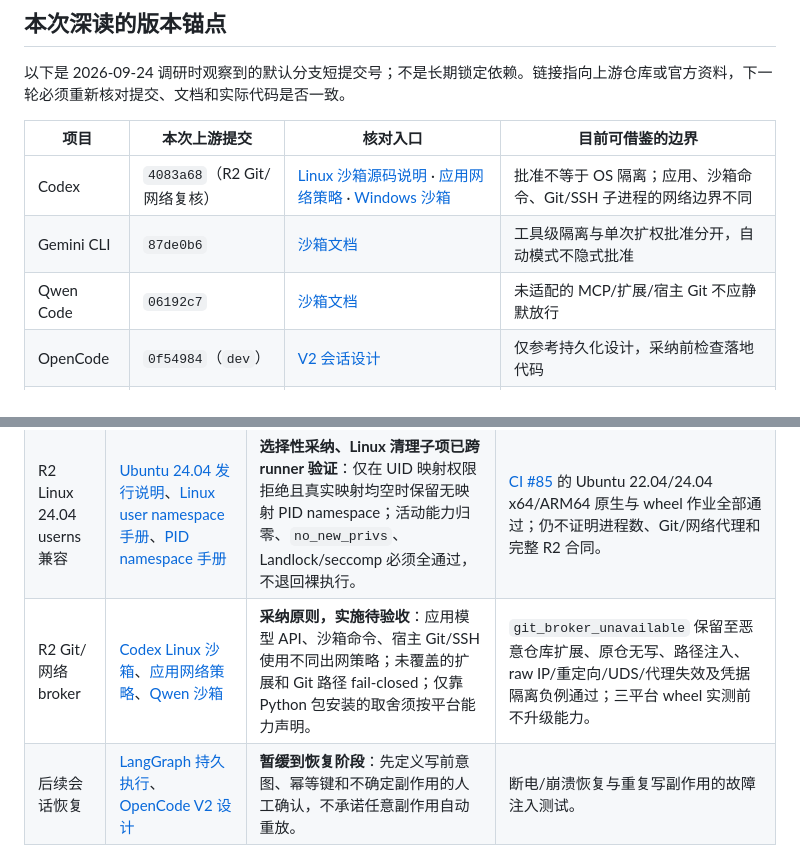
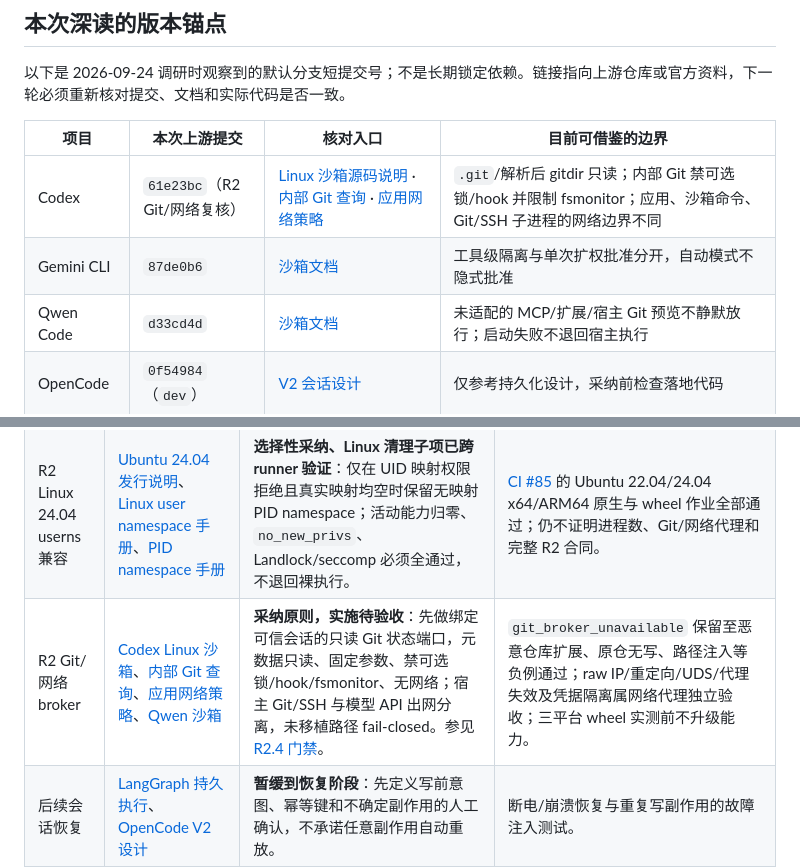
Before and after one commit to ayukyo/icode, a Markdown page: docs/agent-landscape-live.md, 2 parts joined by grey strips. GitHub-like rendering.

Commit message:
docs: define R2 Git broker fail-closed gate from live agent research

```diff
--- a/docs/agent-landscape-live.md
+++ b/docs/agent-landscape-live.md
@@ -47,9 +47,9 @@
 
 | 项目 | 本次上游提交 | 核对入口 | 目前可借鉴的边界 |
 |---|---|---|---|
-| Codex | `4083a68`（R2 Git/网络复核） | [Linux 沙箱源码说明](https://github.com/openai/codex/blob/4083a68f88375bb0bc90a41b8c454d9e2d7c5281/codex-rs/linux-sandbox/README.md) · [应用网络策略](https://github.com/openai/codex/blob/4083a68f88375bb0bc90a41b8c454d9e2d7c5281/codex-rs/app-server/README.md#application-network-policy) · [Windows 沙箱](https://learn.chatgpt.com/docs/windows/windows-sandbox) | 批准不等于 OS 隔离；应用、沙箱命令、Git/SSH 子进程的网络边界不同 |
+| Codex | `61e23bc`（R2 Git/网络复核） | [Linux 沙箱源码说明](https://github.com/openai/codex/blob/61e23bc6a1e9e5fc8ed6aefb3575c9d1fd077c22/codex-rs/linux-sandbox/README.md) · [内部 Git 查询](https://github.com/openai/codex/blob/61e23bc6a1e9e5fc8ed6aefb3575c9d1fd077c22/codex-rs/git-utils/src/info.rs) · [应用网络策略](https://github.com/openai/codex/blob/61e23bc6a1e9e5fc8ed6aefb3575c9d1fd077c22/codex-rs/app-server/README.md#application-network-policy) | `.git`/解析后 gitdir 只读；内部 Git 禁可选锁/hook 并限制 fsmonitor；应用、沙箱命令、Git/SSH 子进程的网络边界不同 |
 | Gemini CLI | `87de0b6` | [沙箱文档](https://github.com/google-gemini/gemini-cli/blob/87de0b6369f0466da37d9b3c0c9b77374bb59992/docs/cli/sandbox.md) | 工具级隔离与单次扩权批准分开，自动模式不隐式批准 |
-| Qwen Code | `06192c7` | [沙箱文档](https://github.com/QwenLM/qwen-code/blob/06192c71bda90d46acc64ffbb13e278ed85012cb/docs/users/features/sandbox.md) | 未适配的 MCP/扩展/宿主 Git 不应静默放行 |
+| Qwen Code | `d33cd4d` | [沙箱文档](https://github.com/QwenLM/qwen-code/blob/d33cd4ddcb5ce4c8f98df42210ca967707b3b9cd/docs/users/features/sandbox.md) | 未适配的 MCP/扩展/宿主 Git 预览不静默放行；启动失败不退回宿主执行 |
 | OpenCode | `0f54984`（`dev`） | [V2 会话设计](https://github.com/anomalyco/opencode/blob/dev/specs/v2/session.md) | 仅参考持久化设计，采纳前检查落地代码 |
 | Aider | `5dc9490` | [Repo Map 文档](https://github.com/Aider-AI/aider/blob/main/aider/website/docs/repomap.md) | 相关上下文裁剪可借鉴，不照搬索引实现 |
 | Cline | `b51c27b` | [仓库 README](https://github.com/cline/cline/blob/main/README.md) | 人能理解的计划/执行和审批呈现 |
@@ -62,7 +62,7 @@
 |---|---|---|---|
 | R2 跨平台隔离 | [Codex 授权/安全](https://learn.chatgpt.com/docs/agent-approvals-security)、[Gemini 沙箱](https://github.com/google-gemini/gemini-cli/blob/main/docs/cli/sandbox.md) | **采纳机制**：审批、OS 强制隔离、进程清理分开报告；不把应用层限制叫安全沙箱。macOS 按已确认的 Codex 式边界：文件/网络强制继承，同组清理，主动脱组后代不承诺零残留。 | Linux/macOS/Windows 各自的真实宿主测试和 policy critical 项；当前 R2 **未完成**，自动模式不得因此放行。 |
 | R2 Linux 24.04 userns 兼容 | [Ubuntu 24.04 发行说明](https://documentation.ubuntu.com/release-notes/24.04/)、[Linux user namespace 手册](https://man7.org/linux/man-pages/man7/user_namespaces.7.html)、[PID namespace 手册](https://man7.org/linux/man-pages/man7/pid_namespaces.7.html) | **选择性采纳、Linux 清理子项已跨 runner 验证**：仅在 UID 映射权限拒绝且真实映射均空时保留无映射 PID namespace；活动能力归零、`no_new_privs`、Landlock/seccomp 必须全通过，不退回裸执行。 | [CI #85](https://github.com/ayukyo/icode/actions/runs/36001610973) 的 Ubuntu 22.04/24.04 x64/ARM64 原生与 wheel 作业全部通过；仍不证明进程数、Git/网络代理和完整 R2 合同。 |
-| R2 Git/网络 broker | [Codex Linux 沙箱](https://github.com/openai/codex/blob/4083a68f88375bb0bc90a41b8c454d9e2d7c5281/codex-rs/linux-sandbox/README.md)、[应用网络策略](https://github.com/openai/codex/blob/4083a68f88375bb0bc90a41b8c454d9e2d7c5281/codex-rs/app-server/README.md#application-network-policy)、[Qwen 沙箱](https://github.com/QwenLM/qwen-code/blob/06192c71bda90d46acc64ffbb13e278ed85012cb/docs/users/features/sandbox.md) | **采纳原则，实施待验收**：应用模型 API、沙箱命令、宿主 Git/SSH 使用不同出网策略；未覆盖的扩展和 Git 路径 fail-closed；仅靠 Python 包安装的取舍须按平台能力声明。 | `git_broker_unavailable` 保留至恶意仓库扩展、原仓无写、路径注入、raw IP/重定向/UDS/代理失效及凭据隔离负例通过；三平台 wheel 实测前不升级能力。 |
+| R2 Git/网络 broker | [Codex Linux 沙箱](https://github.com/openai/codex/blob/61e23bc6a1e9e5fc8ed6aefb3575c9d1fd077c22/codex-rs/linux-sandbox/README.md)、[内部 Git 查询](https://github.com/openai/codex/blob/61e23bc6a1e9e5fc8ed6aefb3575c9d1fd077c22/codex-rs/git-utils/src/info.rs)、[应用网络策略](https://github.com/openai/codex/blob/61e23bc6a1e9e5fc8ed6aefb3575c9d1fd077c22/codex-rs/app-server/README.md#application-network-policy)、[Qwen 沙箱](https://github.com/QwenLM/qwen-code/blob/d33cd4ddcb5ce4c8f98df42210ca967707b3b9cd/docs/users/features/sandbox.md) | **采纳原则，实施待验收**：先做绑定可信会话的只读 Git 状态端口，元数据只读、固定参数、禁可选锁/hook/fsmonitor、无网络；宿主 Git/SSH 与模型 API 出网分离，未移植路径 fail-closed。参见[R2.4 门禁](./nbl/plans/2026-09-24-r2-git-broker-gate.md)。 | `git_broker_unavailable` 保留至恶意仓库扩展、原仓无写、路径注入等负例通过；raw IP/重定向/UDS/代理失效及凭据隔离属网络代理独立验收；三平台 wheel 实测前不升级能力。 |
 | 后续会话恢复 | [LangGraph 持久执行](https://github.com/langchain-ai/docs/blob/main/src/oss/langgraph/durable-execution.mdx)、[OpenCode V2 设计](https://github.com/anomalyco/opencode/blob/dev/specs/v2/session.md) | **暂缓到恢复阶段**：先定义写前意图、幂等键和不确定副作用的人工确认，不承诺任意副作用自动重放。 | 断电/崩溃恢复与重复写副作用的故障注入测试。 |
 | 后续上下文选择 | [Aider Repo Map](https://github.com/Aider-AI/aider/blob/main/aider/website/docs/repomap.md) | **采纳方向**：按任务检索相关结构，保留 ICODE-SKILL 必须输入与证据门禁；不复制其代码。 | 大仓库命中率、token 成本、必需上下文不遗漏。 |
 | 后续办公工单 UI | [Cline](https://github.com/cline/cline/blob/main/README.md)、[OpenHands](https://github.com/OpenHands/OpenHands/blob/main/README.md) | **选择性采纳**：计划/执行切换、可读审批、工单状态与执行服务分层；不把 Langflow 式节点画布作为小白首页。 | 中英双语、普通白领可新建/查找工单并理解状态；会话/自动模式清晰标识安全边界。 |
```
Also changed, not shown: docs/roadmap.md (+2 -1 lines), 1 other file.
